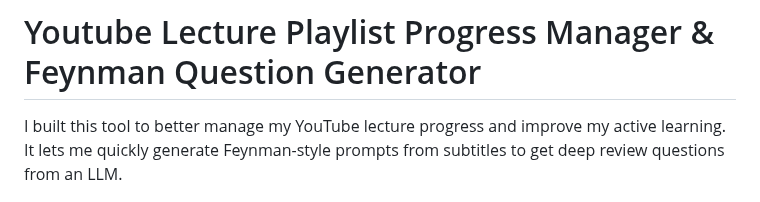
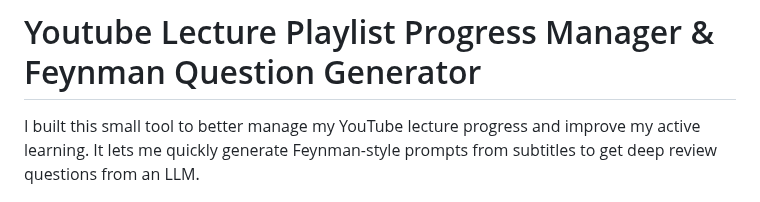
Before and after one commit to Dauriel/youtube-lecture-manager, a Markdown page: README.md, the part around the change. Drawn GitHub-style.

```diff
--- a/README.md
+++ b/README.md
@@ -1,6 +1,6 @@
 # Youtube Lecture Playlist Progress Manager & Feynman Question Generator
 
-I built this tool to better manage my YouTube lecture progress and improve my active learning. It lets me quickly generate Feynman-style prompts from subtitles to get deep review questions from an LLM.
+I built this small tool to better manage my YouTube lecture progress and improve my active learning. It lets me quickly generate Feynman-style prompts from subtitles to get deep review questions from an LLM.
 
 
 <p align="center">
```
